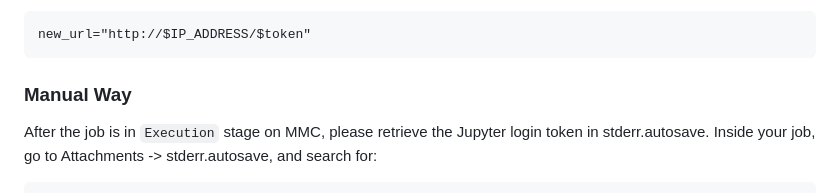
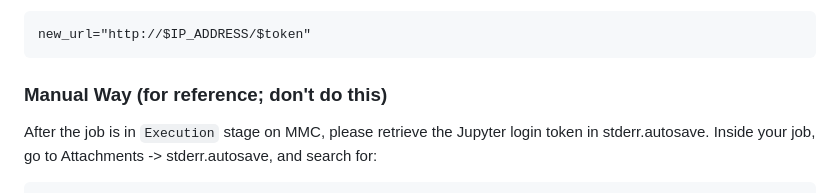
Before and after one commit to cumc/handson-tutorials, a Markdown page: setup/README.md, the part around the change. GitHub-like rendering.

````diff
--- a/setup/README.md
+++ b/setup/README.md
@@ -49,7 +49,7 @@ The actual url could be constructed as follow:
 ```
 new_url="http://$IP_ADDRESS/$token"
 ```
-### Manual Way
+### Manual Way  (for reference; don't do this)
 After the job is in `Execution` stage on MMC, please retrieve the Jupyter login token in stderr.autosave.
 Inside your job, go to Attachments -> stderr.autosave, and search for:
 ```
````
